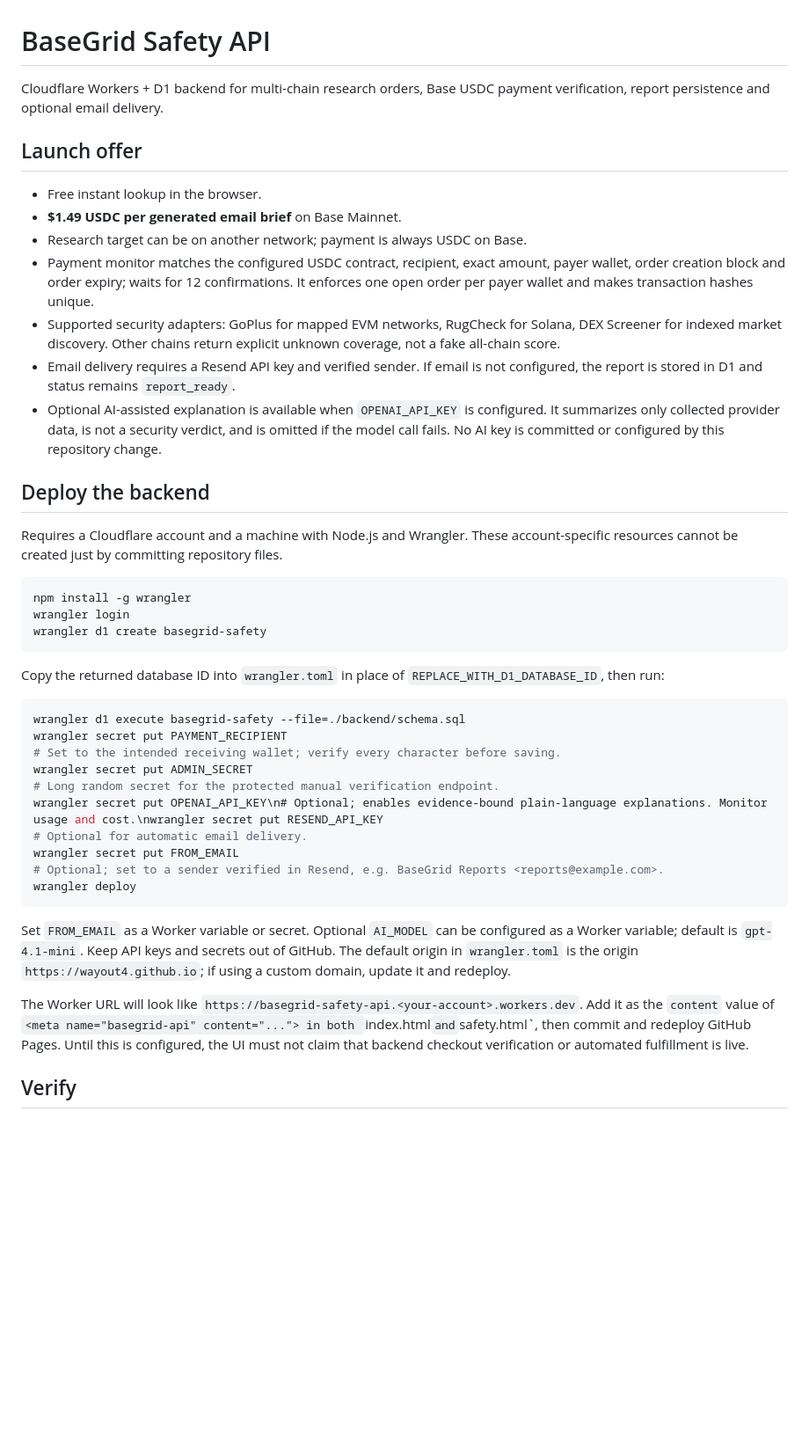
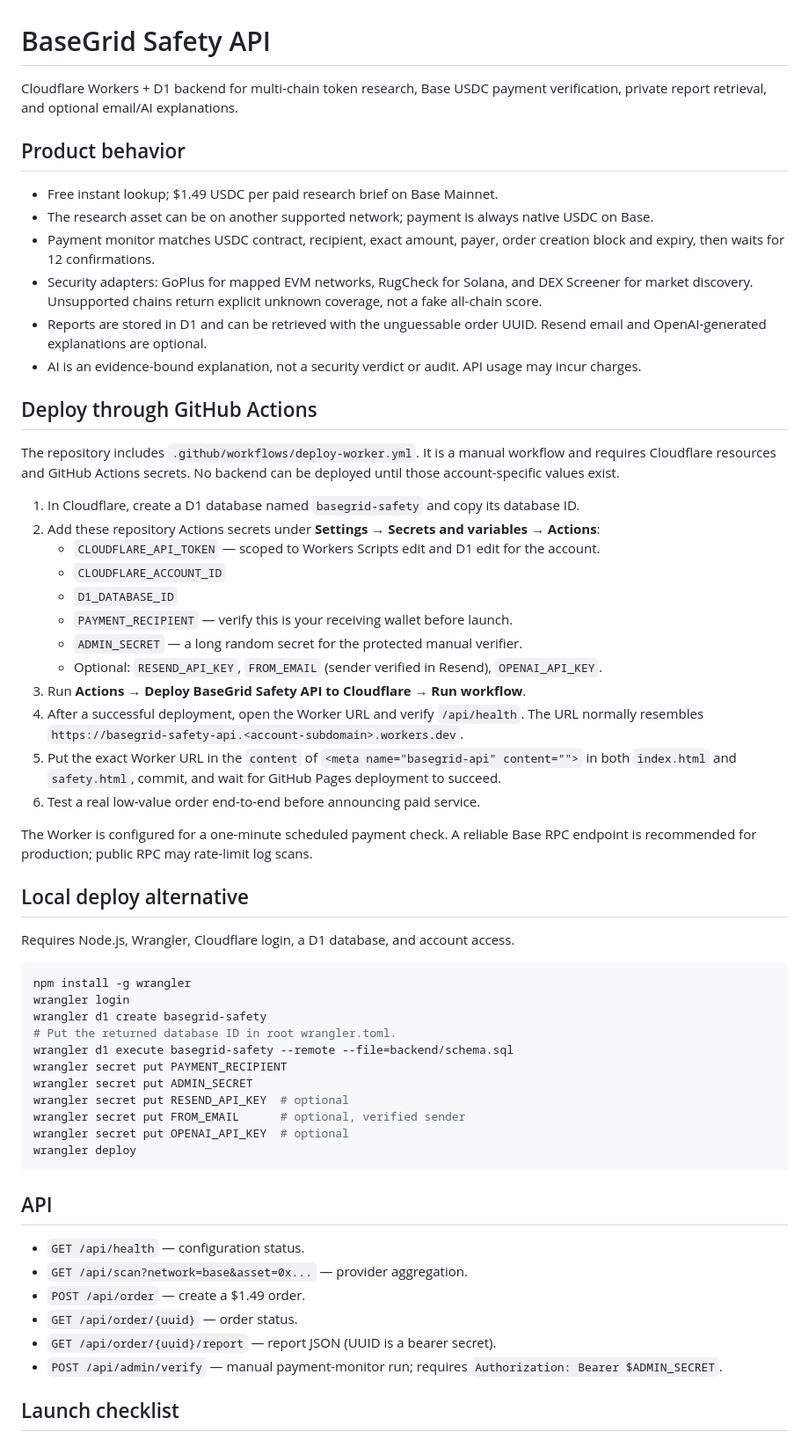
Before and after one commit to wayout4/BaseScan25, a Markdown page: backend/README.md, the part around one of its changes. Shown at 88% size. Drawn GitHub-style; blank space fills up the shorter version.

Commit message:
Clarify one-click Worker deployment and correct setup docs

````diff
--- a/backend/README.md
+++ b/backend/README.md
@@ -1,45 +1,61 @@
 # BaseGrid Safety API
 
-Cloudflare Workers + D1 backend for multi-chain research orders, Base USDC payment verification, report persistence and optional email delivery.
+Cloudflare Workers + D1 backend for multi-chain token research, Base USDC payment verification, private report retrieval, and optional email/AI explanations.
 
-## Launch offer
+## Product behavior
 
-- Free instant lookup in the browser.
-- **$1.49 USDC per generated email brief** on Base Mainnet.
-- Research target can be on another network; payment is always USDC on Base.
-- Payment monitor matches the configured USDC contract, recipient, exact amount, payer wallet, order creation block and order expiry; waits for 12 confirmations. It enforces one open order per payer wallet and makes transaction hashes unique.
-- Supported security adapters: GoPlus for mapped EVM networks, RugCheck for Solana, DEX Screener for indexed market discovery. Other chains return explicit unknown coverage, not a fake all-chain score.
-- Email delivery requires a Resend API key and verified sender. If email is not configured, the report is stored in D1 and status remains `report_ready`.
-- Optional AI-assisted explanation is available when `OPENAI_API_KEY` is configured. It summarizes only collected provider data, is not a security verdict, and is omitted if the model call fails. No AI key is committed or configured by this repository change.
+- Free instant lookup; $1.49 USDC per paid research brief on Base Mainnet.
+- The research asset can be on another supported network; payment is always native USDC on Base.
+- Payment monitor matches USDC contract, recipient, exact amount, payer, order creation block and expiry, then waits for 12 confirmations.
+- Security adapters: GoPlus for mapped EVM networks, RugCheck for Solana, and DEX Screener for market discovery. Unsupported chains return explicit unknown coverage, not a fake all-chain score.
+- Reports are stored in D1 and can be retrieved with the unguessable order UUID. Resend email and OpenAI-generated explanations are optional.
+- AI is an evidence-bound explanation, not a security verdict or audit. API usage may incur charges.
 
-## Deploy the backend
+## Deploy through GitHub Actions
 
-Requires a Cloudflare account and a machine with Node.js and Wrangler. These account-specific resources cannot be created just by committing repository files.
+The repository includes `.github/workflows/deploy-worker.yml`. It is a manual workflow and requires Cloudflare resources and GitHub Actions secrets. No backend can be deployed until those account-specific values exist.
+
+1. In Cloudflare, create a D1 database named `basegrid-safety` and copy its database ID.
+2. Add these repository Actions secrets under **Settings → Secrets and variables → Actions**:
+   - `CLOUDFLARE_API_TOKEN` — scoped to Workers Scripts edit and D1 edit for the account.
+   - `CLOUDFLARE_ACCOUNT_ID`
+   - `D1_DATABASE_ID`
+   - `PAYMENT_RECIPIENT` — verify this is your receiving wallet before launch.
+   - `ADMIN_SECRET` — a long random secret for the protected manual verifier.
+   - Optional: `RESEND_API_KEY`, `FROM_EMAIL` (sender verified in Resend), `OPENAI_API_KEY`.
+3. Run **Actions → Deploy BaseGrid Safety API to Cloudflare → Run workflow**.
+4. After a successful deployment, open the Worker URL and verify `/api/health`. The URL normally resembles `https://basegrid-safety-api.<account-subdomain>.workers.dev`.
+5. Put the exact Worker URL in the `content` of `<meta name="basegrid-api" content="">` in both `index.html` and `safety.html`, commit, and wait for GitHub Pages deployment to succeed.
+6. Test a real low-value order end-to-end before announcing paid service.
+
+The Worker is configured for a one-minute scheduled payment check. A reliable Base RPC endpoint is recommended for production; public RPC may rate-limit log scans.
+
+## Local deploy alternative
+
+Requires Node.js, Wrangler, Cloudflare login, a D1 database, and account access.
 
 ```sh
 npm install -g wrangler
 wrangler login
 wrangler d1 create basegrid-safety
-```
-
-Copy the returned database ID into `wrangler.toml` in place of `REPLACE_WITH_D1_DATABASE_ID`, then run:
-
-```sh
-wrangler d1 execute basegrid-safety --file=./backend/schema.sql
+# Put the returned database ID in root wrangler.toml.
+wrangler d1 execute basegrid-safety --remote --file=backend/schema.sql
 wrangler secret put PAYMENT_RECIPIENT
-# Set to the intended receiving wallet; verify every character before saving.
 wrangler secret put ADMIN_SECRET
-# Long random secret for the protected manual verification endpoint.
-wrangler secret put OPENAI_API_KEY\n# Optional; enables evidence-bound plain-language explanations. Monitor usage and cost.\nwrangler secret put RESEND_API_KEY
-# Optional for automatic email delivery.
-wrangler secret put FROM_EMAIL
-# Optional; set to a sender verified in Resend, e.g. BaseGrid Reports <reports@example.com>.
+wrangler secret put RESEND_API_KEY  # optional
+wrangler secret put FROM_EMAIL      # optional, verified sender
+wrangler secret put OPENAI_API_KEY  # optional
 wrangler deploy
 ```
 
-Set `FROM_EMAIL` as a Worker variable or secret. Optional `AI_MODEL` can be configured as a Worker variable; default is `gpt-4.1-mini`. Keep API keys and secrets out of GitHub. The default origin in `wrangler.toml` is the origin `https://wayout4.github.io`; if using a custom domain, update it and redeploy.
+## API
 
-The Worker URL will look like `https://basegrid-safety-api.<your-account>.workers.dev`. Add it as the `content` value of `<meta name="basegrid-api" content="..."> in both `index.html` and `safety.html`, then commit and redeploy GitHub Pages. Until this is configured, the UI must not claim that backend checkout verification or automated fulfillment is live.
+- `GET /api/health` — configuration status.
+- `GET /api/scan?network=base&asset=0x...` — provider aggregation.
+- `POST /api/order` — create a $1.49 order.
+- `GET /api/order/{uuid}` — order status.
+- `GET /api/order/{uuid}/report` — report JSON (UUID is a bearer secret).
+- `POST /api/admin/verify` — manual payment-monitor run; requires `Authorization: Bearer $ADMIN_SECRET`.
 
-## Verify
+## Launch checklist
 
````
Also changed, not shown: other parts of backend/README.md (+5 -25 lines).
